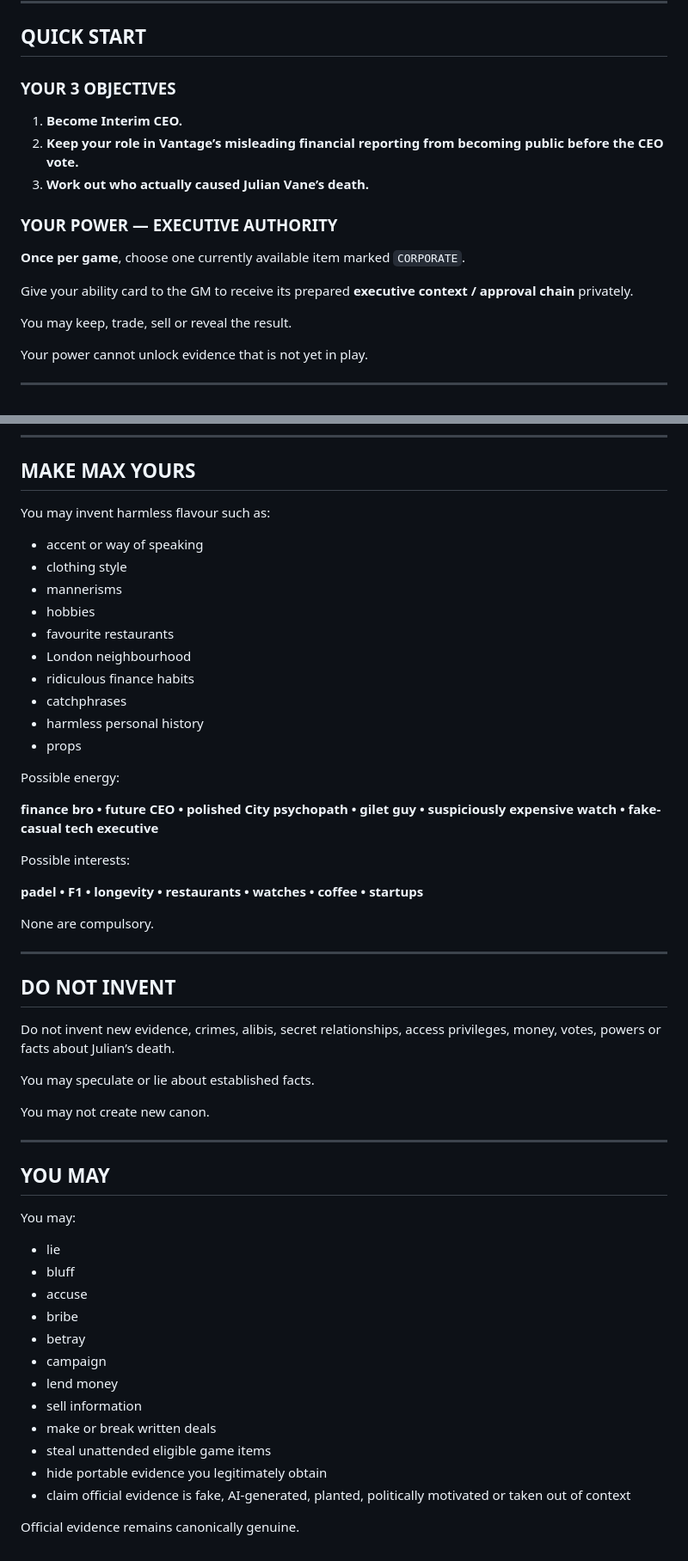
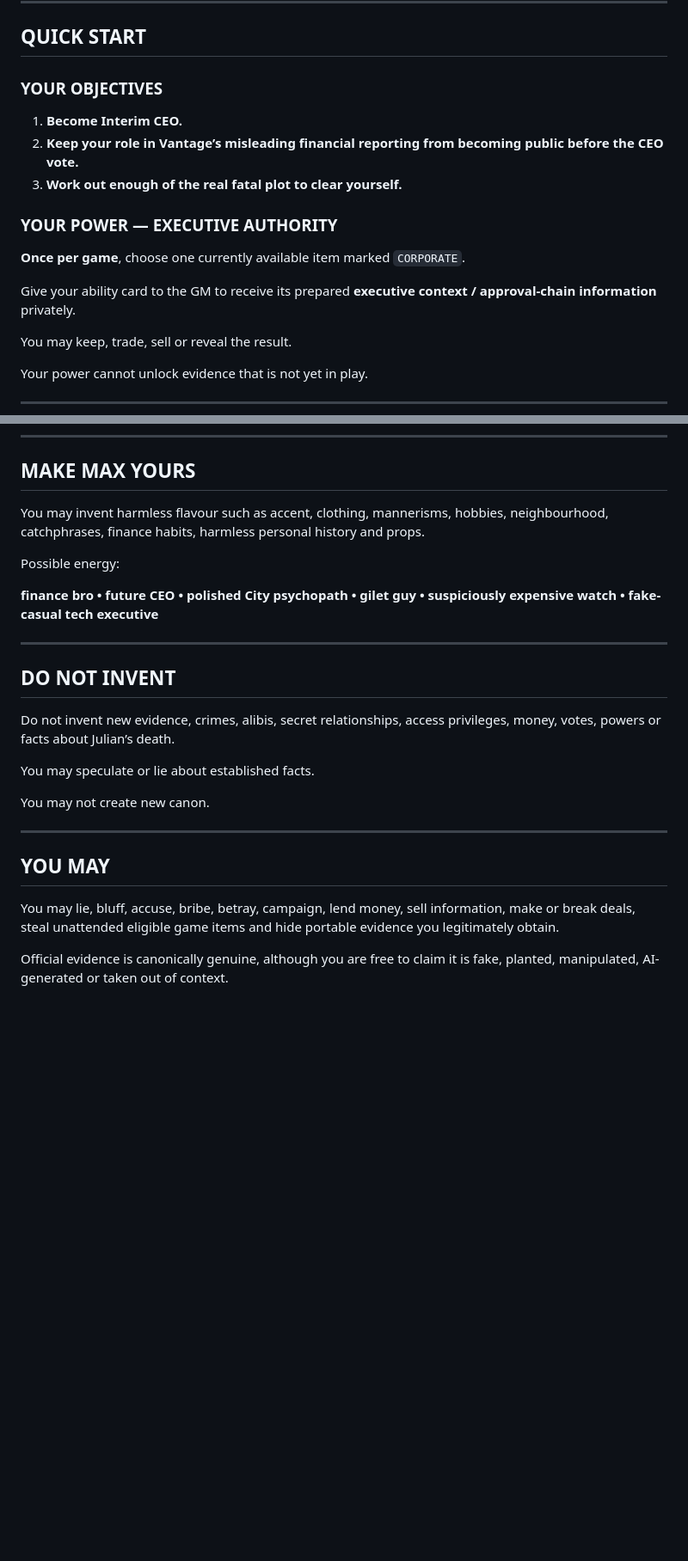
Before and after one commit to zcuaan/31st, a Markdown page: characters/01-max-ledger.md, 2 parts joined by grey strips. Shown at 86% size. Rendered like a GitHub page; blank space fills up the shorter version.

Commit message:
Revise Max Ledger for clarity and consistency
Updated objectives and descriptions for clarity. Adjusted language for consistency and improved readability.

```diff
--- a/characters/01-max-ledger.md
+++ b/characters/01-max-ledger.md
@@ -20,17 +21,17 @@ power: Executive Authority
 
 ## QUICK START
 
-### YOUR 3 OBJECTIVES
+### YOUR OBJECTIVES
 
 1. **Become Interim CEO.**
 2. **Keep your role in Vantage’s misleading financial reporting from becoming public before the CEO vote.**
-3. **Work out who actually caused Julian Vane’s death.**
+3. **Work out enough of the real fatal plot to clear yourself.**
 
 ### YOUR POWER — EXECUTIVE AUTHORITY
 
 **Once per game**, choose one currently available item marked `CORPORATE`.
 
-Give your ability card to the GM to receive its prepared **executive context / approval chain** privately.
+Give your ability card to the GM to receive its prepared **executive context / approval-chain information** privately.
 
 You may keep, trade, sell or reveal the result.
 
@@ -183,28 +175,11 @@ That contradiction is the role.
 
 ## MAKE MAX YOURS
 
-You may invent harmless flavour such as:
-
-- accent or way of speaking
-- clothing style
-- mannerisms
-- hobbies
-- favourite restaurants
-- London neighbourhood
-- ridiculous finance habits
-- catchphrases
-- harmless personal history
-- props
+You may invent harmless flavour such as accent, clothing, mannerisms, hobbies, neighbourhood, catchphrases, finance habits, harmless personal history and props.
 
 Possible energy:
 
 **finance bro • future CEO • polished City psychopath • gilet guy • suspiciously expensive watch • fake-casual tech executive**
-
-Possible interests:
-
-**padel • F1 • longevity • restaurants • watches • coffee • startups**
-
-None are compulsory.
 
 ---
 
@@ -220,19 +195,6 @@ You may not create new canon.
 
 ## YOU MAY
 
-You may:
+You may lie, bluff, accuse, bribe, betray, campaign, lend money, sell information, make or break deals, steal unattended eligible game items and hide portable evidence you legitimately obtain.
 
-- lie
-- bluff
-- accuse
-- bribe
-- betray
-- campaign
-- lend money
-- sell information
-- make or break written deals
-- steal unattended eligible game items
-- hide portable evidence you legitimately obtain
-- claim official evidence is fake, AI-generated, planted, politically motivated or taken out of context
-
-Official evidence remains canonically genuine.
+Official evidence is canonically genuine, although you are free to claim it is fake, planted, manipulated, AI-generated or taken out of context.
```
Also changed, not shown: other parts of characters/01-max-ledger.md (+7 -15 lines).
